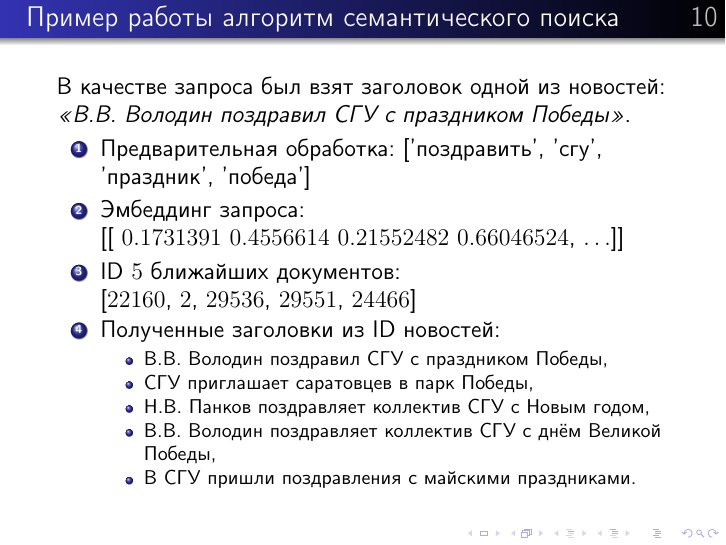
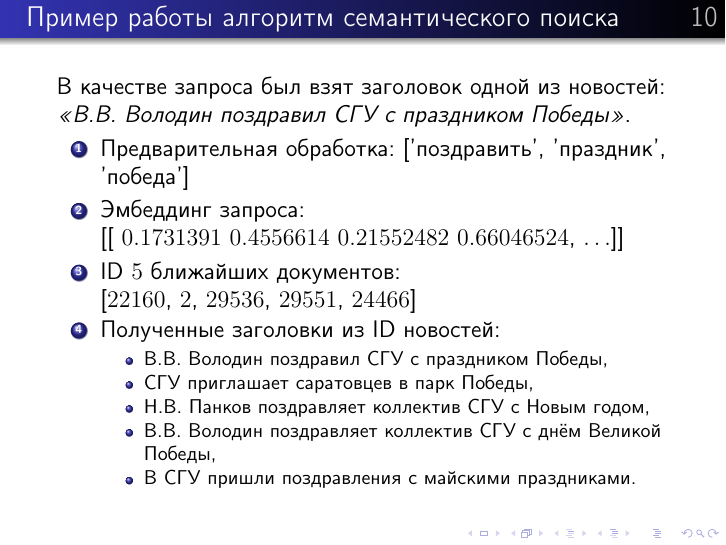
Before and after one commit to Mindero/Thesaurus-construction, LaTeX slides (presentation/CourseworkPresentation.tex): page 11 of 18. Compiled offline with pdfLaTeX; the source files are stored in an older character set and shown here as Unicode.

Commit message:
presentation

```diff
--- a/presentation/CourseworkPresentation.tex
+++ b/presentation/CourseworkPresentation.tex
@@ -191,7 +191,7 @@
   \large
   В качестве запроса был взят заголовок одной из новостей: \textit{<<В.В. Володин поздравил СГУ с праздником Победы>>}.
   \begin{enumerate}
-      \item Предварительная обработка: ['поздравить', 'сгу', 'праздник', 'победа']
+      \item Предварительная обработка: ['поздравить', 'праздник', 'победа']
       \item Эмбеддинг запроса:
 
       [[ $0.1731391$   $0.4556614$   $0.21552482$  $0.66046524$, $\ldots$]]
```
Also changed, not shown: presentation/CourseworkPresentation.tex (10 more changed lines).
